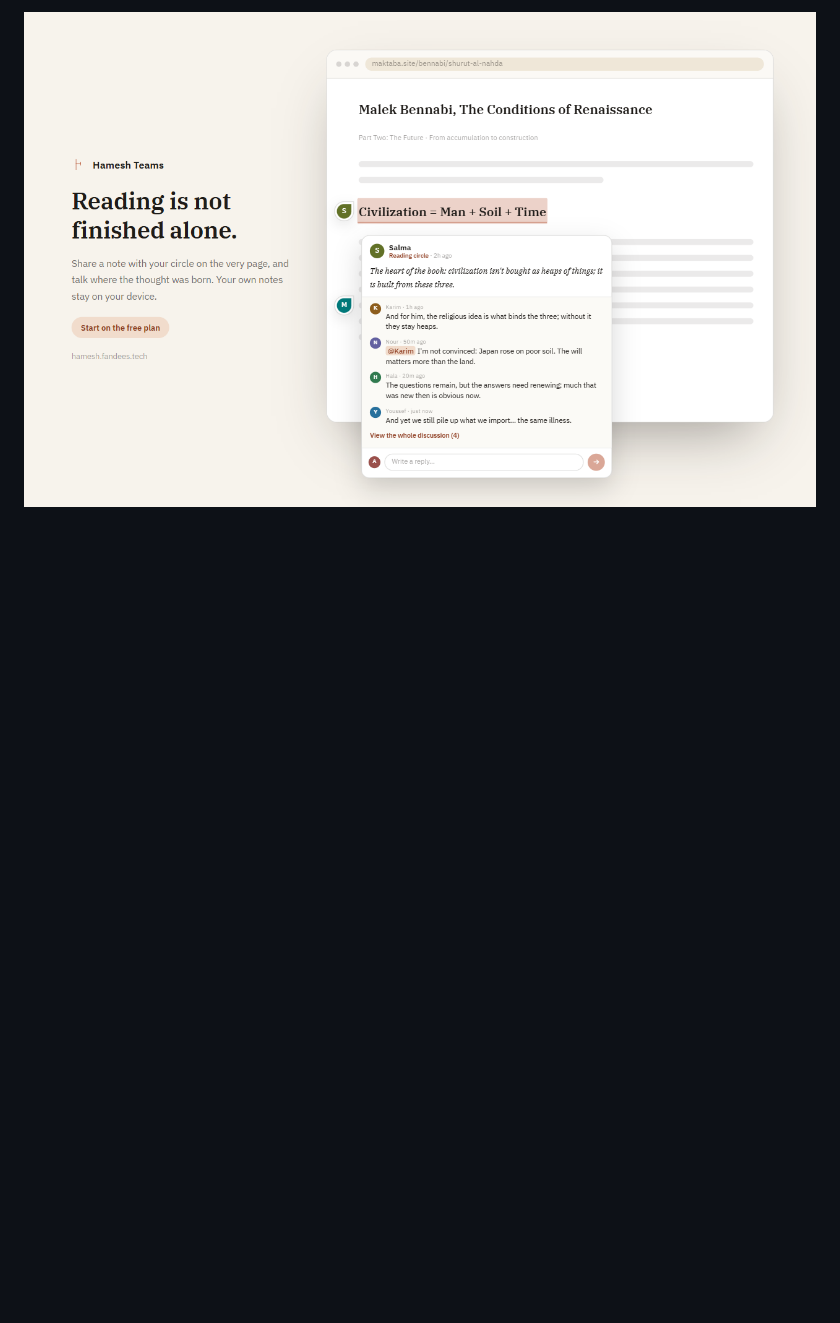
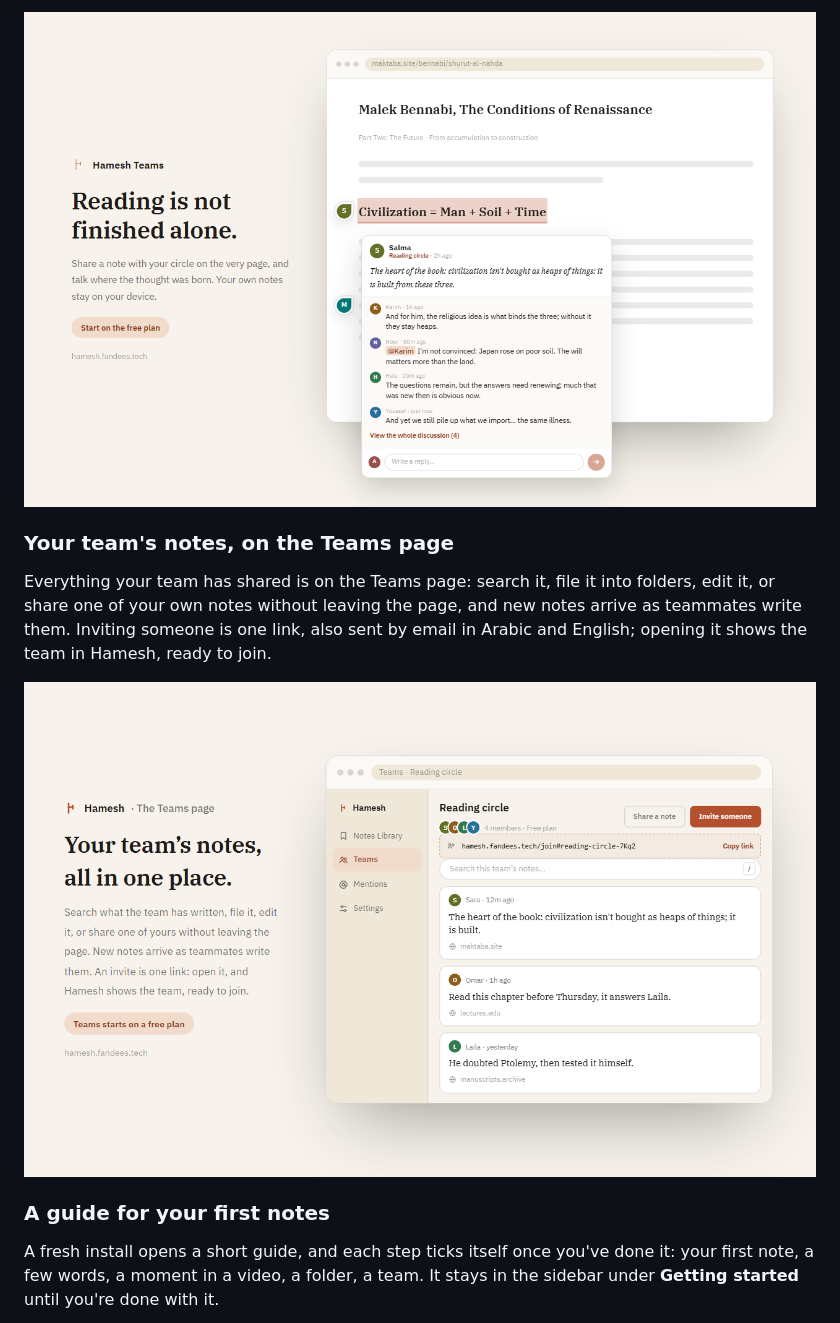
Before and after one commit to mohammed-fandees/hamesh, a Markdown page: README.md, the part around one of its changes. GitHub-like rendering; pictures changed too: docs/chrome-web-store/screenshots/08-teams-page.png (added); blank space fills up the shorter version.

```diff
--- a/README.md
+++ b/README.md
@@ -118,3 +120,18 @@ Google sign-in, and starts on a free plan.
 
 <img src="docs/chrome-web-store/screenshots/02-teams.png" alt="A shared note and its discussion" />
 
+### Your team's notes, on the Teams page
+
+Everything your team has shared is on the Teams page: search it, file it into folders, edit it, or
+share one of your own notes without leaving the page, and new notes arrive as teammates write
+them. Inviting someone is one link, also sent by email in Arabic and English; opening it shows the
+team in Hamesh, ready to join.
+
+<img src="docs/chrome-web-store/screenshots/08-teams-page.png" alt="The Teams page: a team's notes, its members and an invite link" />
+
+### A guide for your first notes
+
+A fresh install opens a short guide, and each step ticks itself once you've done it: your first
+note, a few words, a moment in a video, a folder, a team. It stays in the sidebar under
+**Getting started** until you're done with it.
+
```
Also changed, not shown: other parts of README.md (+15 -1 lines), docs/chrome-web-store/ASSET_MANIFEST.md (+11 -1 lines), docs/chrome-web-store/screenshots/06-export.png (added), docs/chrome-web-store/screenshots/07-notes-on-an-element.png (added), docs/chrome-web-store/screenshots/09-getting-started.png (added), 5 other files.
